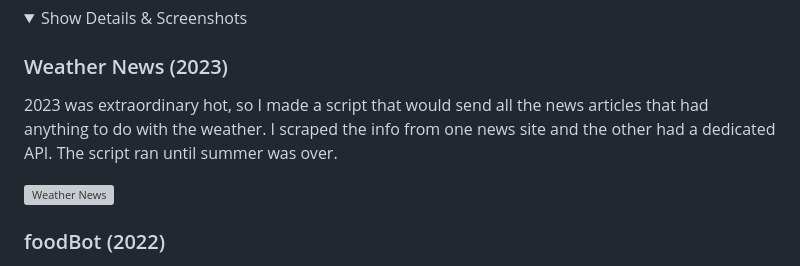
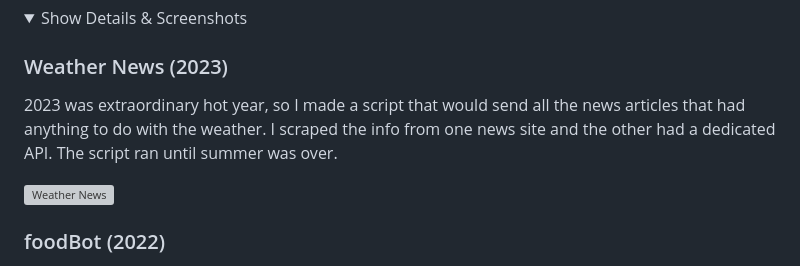
Before and after one commit to Wilzzu/botBob, a Markdown page: README.md, the part around the change. GitHub-like rendering; folded sections open; grey boxes are pictures that could not be loaded.

```diff
--- a/README.md
+++ b/README.md
@@ -210,7 +210,7 @@ Feel free to check out these details and screenshots showing how the features us
 
 ### Weather News (2023)
 
-2023 was extraordinary hot, so I made a script that would send all the news articles that had anything to do with the weather. I scraped the info from one news site and the other had a dedicated API. The script ran until summer was over.
+2023 was extraordinary hot year, so I made a script that would send all the news articles that had anything to do with the weather. I scraped the info from one news site and the other had a dedicated API. The script ran until summer was over.
 
 ![Weather News](https://i.imgur.com/vMUX3Pv.png)
 
```
